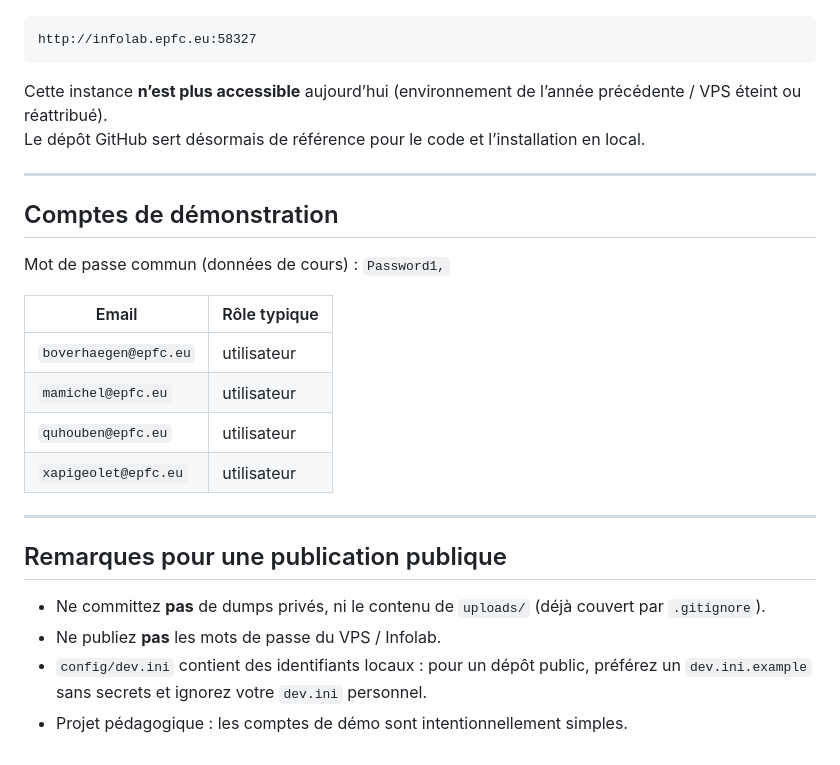
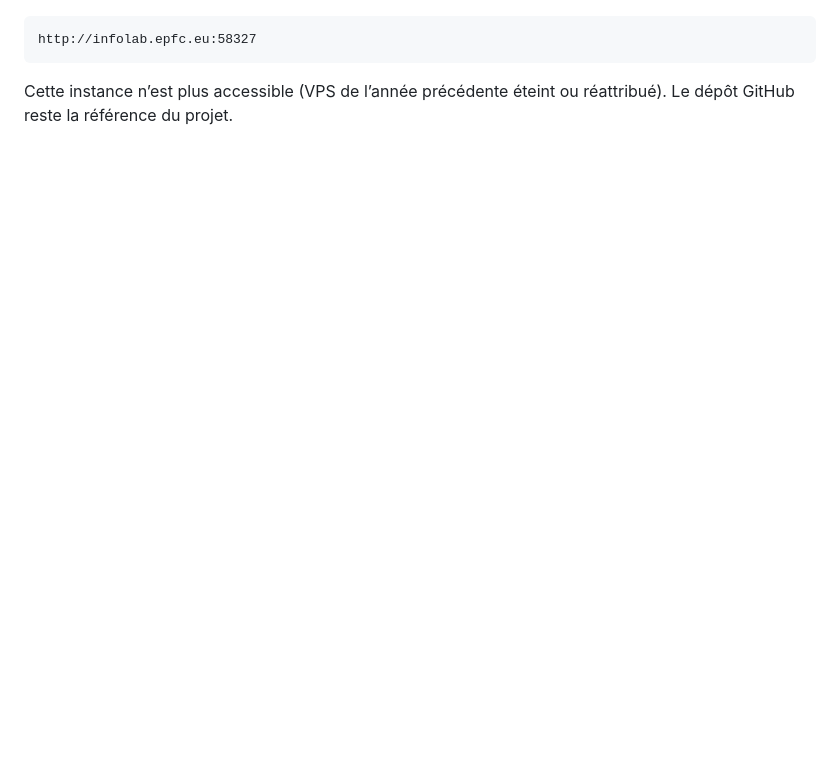
Before and after one commit to Loumana1/epayfc-auction-ajax-php, a Markdown page: README.md, the part around one of its changes. Rendered like a GitHub page; blank space fills up the shorter version.

````diff
--- a/README.md
+++ b/README.md
@@ -156,27 +102,4 @@ Exemple d’URL utilisée pendant l’année du cours :
 http://infolab.epfc.eu:58327
 ```
 
-Cette instance **n’est plus accessible** aujourd’hui (environnement de l’année précédente / VPS éteint ou réattribué).
-Le dépôt GitHub sert désormais de référence pour le code et l’installation en local.
-
----
-
-## Comptes de démonstration
-
-Mot de passe commun (données de cours) : `Password1,`
-
-| Email | Rôle typique |
-|-------|----------------|
-| `boverhaegen@epfc.eu` | utilisateur |
-| `mamichel@epfc.eu` | utilisateur |
-| `quhouben@epfc.eu` | utilisateur |
-| `xapigeolet@epfc.eu` | utilisateur |
-
----
-
-## Remarques pour une publication publique
-
-- Ne committez **pas** de dumps privés, ni le contenu de `uploads/` (déjà couvert par `.gitignore`).
-- Ne publiez **pas** les mots de passe du VPS / Infolab.
-- `config/dev.ini` contient des identifiants locaux : pour un dépôt public, préférez un `dev.ini.example` sans secrets et ignorez votre `dev.ini` personnel.
-- Projet pédagogique : les comptes de démo sont intentionnellement simples.
+Cette instance n’est plus accessible (VPS de l’année précédente éteint ou réattribué). Le dépôt GitHub reste la référence du projet.
````
Also changed, not shown: other parts of README.md (+13 -67 lines).
